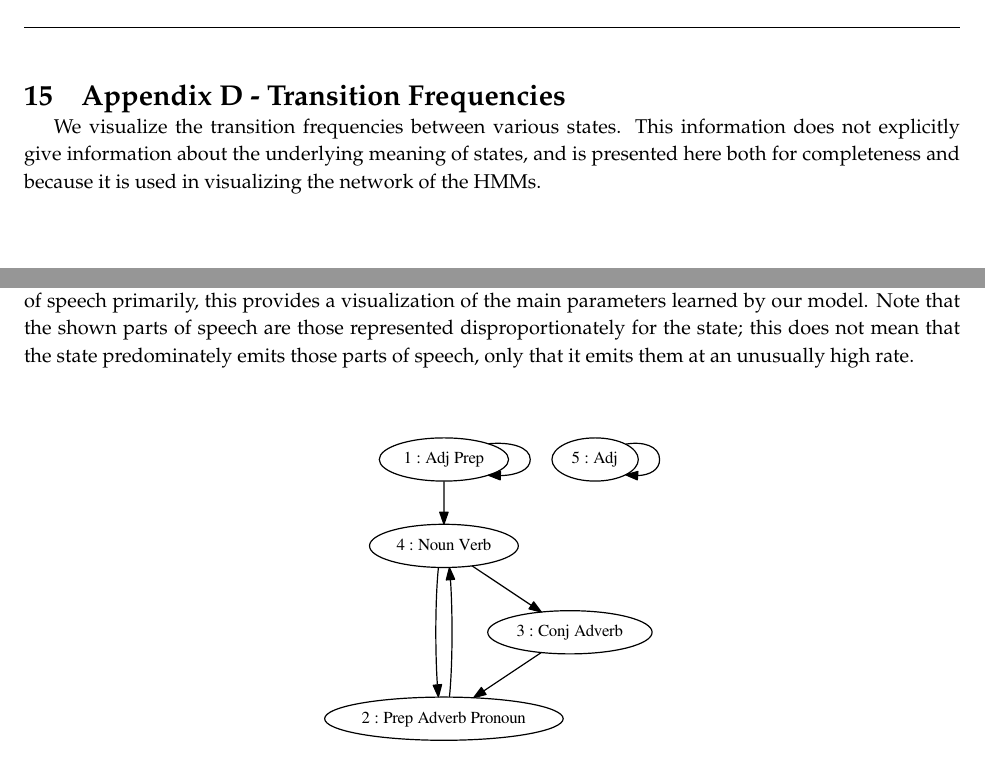
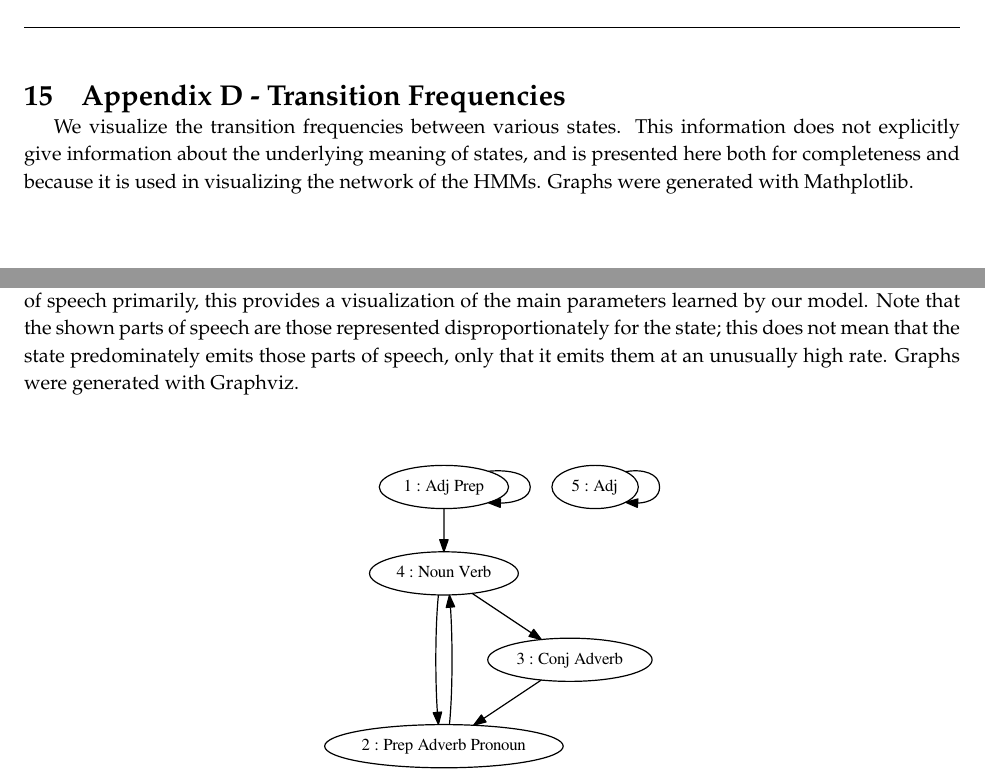
Before and after one commit to nkgupta1/CS155-Poetry-Generation, a LaTeX document (doc/report.tex): two parts of pages 17 and 20 of 22, joined at a grey line, cut so that both start at the same text. Compiled offline with pdfLaTeX.

Commit message:
Various fixes

```diff
--- a/doc/report.tex
+++ b/doc/report.tex
@@ -607,7 +607,7 @@ Syllable frequencies for the model of 15 hidden states. As in the model of 10 st
 
 \pagebreak
 \section{Appendix D - Transition Frequencies}
-We visualize the transition frequencies between various states. This information does not explicitly give information about the underlying meaning of states, and is presented here both for completeness and because it is used in visualizing the network of the HMMs.
+We visualize the transition frequencies between various states. This information does not explicitly give information about the underlying meaning of states, and is presented here both for completeness and because it is used in visualizing the network of the HMMs. Graphs were generated with Mathplotlib.
 
 \begin{center}
 \includegraphics[scale=0.6]{../src/results/transitions_5}
@@ -629,7 +629,7 @@ Transition frequencies for the model of 15 hidden states.
 
 \pagebreak
 \section{Appendix E - HMM Networks}
-We visualize the entire HMM as a network for each model. Each state shows parts of speech that it represents at an unusually high rate (mean + 0.5*std), or (if no part of speech is emitted that frequently) the part of speech that it emits at the highest rate above the mean. Directed edges are added between states when the transition probability is higher than the mean. Given our conclusion that the model learns parts of speech primarily, this provides a visualization of the main parameters learned by our model. Note that the shown parts of speech are those represented disproportionately for the state; this does not mean that the state predominately emits those parts of speech, only that it emits them at an unusually high rate.
+We visualize the entire HMM as a network for each model. Each state shows parts of speech that it represents at an unusually high rate (mean + 0.5*std), or (if no part of speech is emitted that frequently) the part of speech that it emits at the highest rate above the mean. Directed edges are added between states when the transition probability is higher than the mean. Given our conclusion that the model learns parts of speech primarily, this provides a visualization of the main parameters learned by our model. Note that the shown parts of speech are those represented disproportionately for the state; this does not mean that the state predominately emits those parts of speech, only that it emits them at an unusually high rate. Graphs were generated with Graphviz.
 
 \begin{center}
 \includegraphics[scale=0.6]{../src/results/graph_5}
```
Also changed, not shown: doc/report.tex (2 more changed lines).
